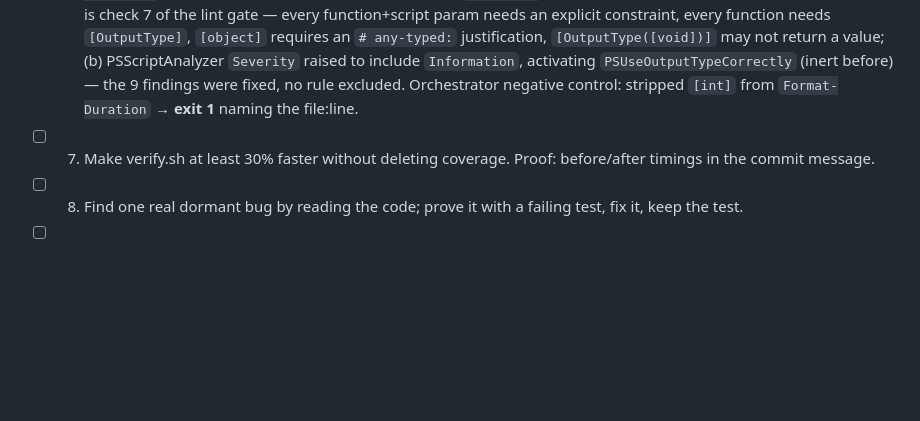
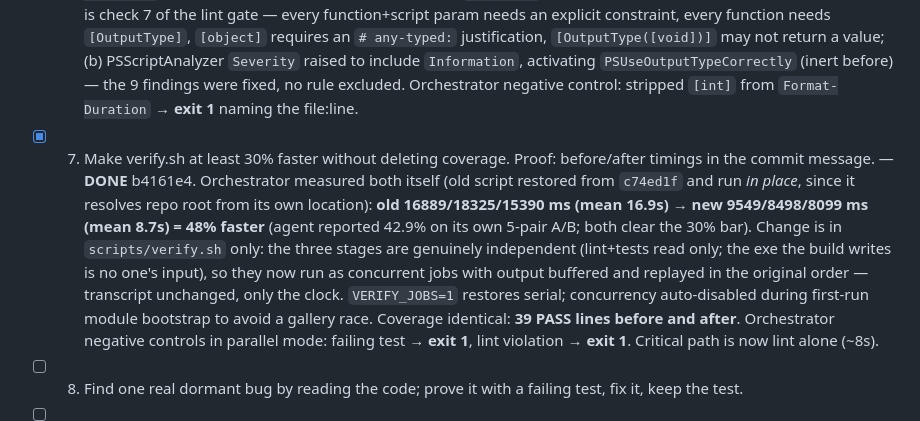
Before and after one commit to nobackhand/checkbattery, a Markdown page: MISSIONS_REPORT.md, the part around the change. Drawn GitHub-style; blank space fills up the shorter version.

Commit message:
missions: check off mission 7
Co-Authored-By: Claude Opus 5 <noreply@anthropic.com>

```diff
--- a/MISSIONS_REPORT.md
+++ b/MISSIONS_REPORT.md
@@ -28,7 +28,7 @@ is real. 4. Pass → check off with one-line proof, commit report, continue. Fai
 - [x] 4. Zero build/compiler/deprecation warnings — fix or suppress each with a one-line justification. Proof: warning-free build log. — **DONE** 220c323. Orchestrator ran `./scripts/verify.sh`: **exit 0**; grepping the whole log for `warn|deprecat|obsolete|CS[0-9]{4}` returns only `PASS: PSScriptAnalyzer reports 0 error/warning finding(s)` and `RESULT: PASS (0 warning(s))`. Build was already clean but unmeasured — agent added PSScriptAnalyzer (174 initial findings) to `tools/check-source.ps1`, fixed real ones (last non-ASCII literal → `[char]0x2014`; 2 dead assignments; unapproved verbs `Apply-Theme`→`Set-Theme`, `Load-Config`→`Import-Config` incl. call sites), suppressed 6 rules each justified inline in `PSScriptAnalyzerSettings.psd1`. Orchestrator checks: injected unused variable → **exit 1**; zero dangling old-name references; **exe launches ALIVE** after the renames (PowerShell resolves names at runtime, so this mattered). Log at `missions-evidence/mission-04-verify.log`.
 - [x] 5. Lint + autoformat wired up and applied repo-wide; mechanical reformat committed separately from logic fixes. Proof: linter exits 0. — **DONE** 8ec38d9 (tool) → **b270a62 (mechanical reformat, separate)** → 73401df (gate+docs). Orchestrator: `tools/check-source.ps1` **exit 0** ("every .ps1 is autoformatted", 0 warnings); `verify.sh` **exit 0**. Separation proven: `git show -w b270a62` is **empty (0 lines)** despite 945+/945- across 7 files — whitespace only. New `tools/format-source.ps1` wraps `Invoke-Formatter`, preserves each file's **UTF-8 BOM** + line endings, and refuses to write if the token stream changed at all. `PSUseCorrectCasing` deliberately off (it rewrote `Invoke-PS2EXE`→`Invoke-ps2exe`), documented. Orchestrator checks: BOM still `efbbbf`, **exe ALIVE** after 1808 lines moved; agent's negative control (inject `if  (`) → lint exit 1.
 - [x] 6. Strengthen typing in the weakest-typed module — no untyped public signatures, stricter checker settings than before. Proof: type checker exits 0. — **DONE** f19d45c. Module: `BatteryWidget.ps1` (49 of the repo's 64 functions, 8 untyped params, **0** declared return types; the only module the exe compiles from). Orchestrator: `tools/check-types.ps1` **exit 0** (13 files / 64 functions / 92 params), `verify.sh` **exit 0**. Stricter = (a) a type checker now exists and is check 7 of the lint gate — every function+script param needs an explicit constraint, every function needs `[OutputType]`, `[object]` requires an `# any-typed:` justification, `[OutputType([void])]` may not return a value; (b) PSScriptAnalyzer `Severity` raised to include `Information`, activating `PSUseOutputTypeCorrectly` (inert before) — the 9 findings were fixed, no rule excluded. Orchestrator negative control: stripped `[int]` from `Format-Duration` → **exit 1** naming the file:line.
-- [ ] 7. Make verify.sh at least 30% faster without deleting coverage. Proof: before/after timings in the commit message.
+- [x] 7. Make verify.sh at least 30% faster without deleting coverage. Proof: before/after timings in the commit message. — **DONE** b4161e4. Orchestrator measured both itself (old script restored from `c74ed1f` and run *in place*, since it resolves repo root from its own location): **old 16889/18325/15390 ms (mean 16.9s) → new 9549/8498/8099 ms (mean 8.7s) = 48% faster** (agent reported 42.9% on its own 5-pair A/B; both clear the 30% bar). Change is in `scripts/verify.sh` only: the three stages are genuinely independent (lint+tests read only; the exe the build writes is no one's input), so they now run as concurrent jobs with output buffered and replayed in the original order — transcript unchanged, only the clock. `VERIFY_JOBS=1` restores serial; concurrency auto-disabled during first-run module bootstrap to avoid a gallery race. Coverage identical: **39 PASS lines before and after**. Orchestrator negative controls in parallel mode: failing test → **exit 1**, lint violation → **exit 1**. Critical path is now lint alone (~8s).
 - [ ] 8. Find one real dormant bug by reading the code; prove it with a failing test, fix it, keep the test.
 - [ ] 9. Regression-test the most business-critical module until every public function's edge cases are covered; confirm each new test fails under deliberate breakage, then revert the breakage.
 - [ ] 10. Audit all external I/O (network, disk, subprocess) for unhandled failure; replace silent failures with actionable errors. Proof: tests on the top three failure paths.
```
